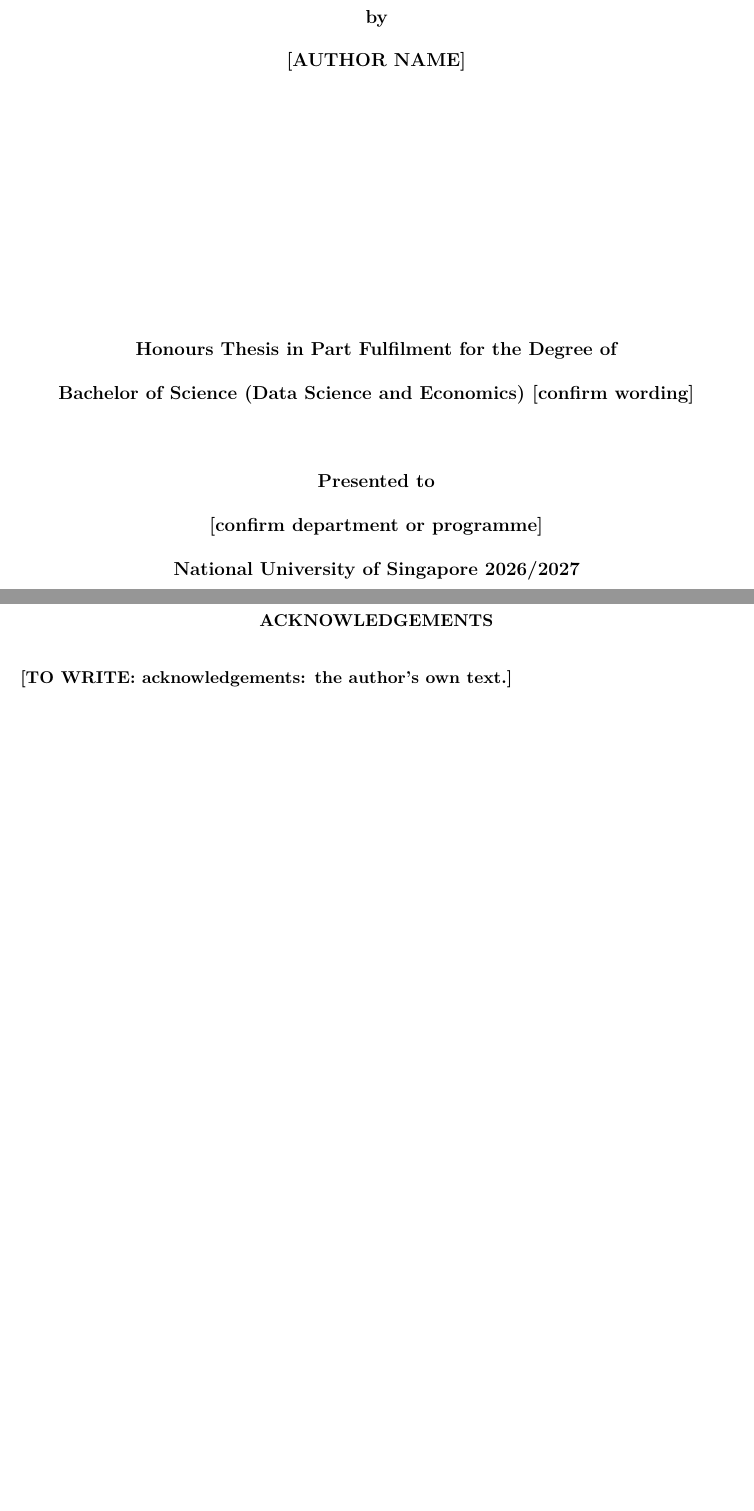
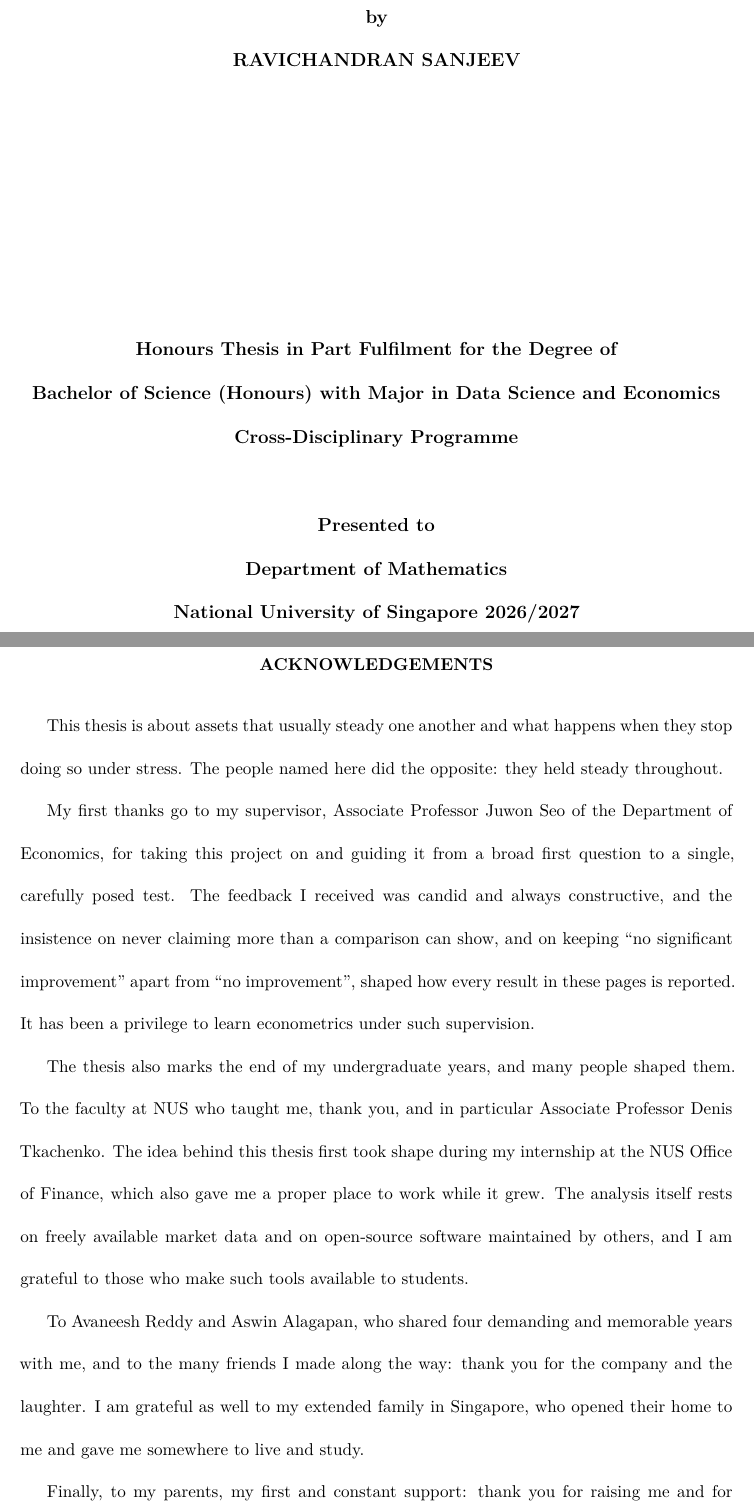
Before and after one commit to sanjeevr123/DSE4201-Project, a LaTeX thesis (thesis/tex/main.tex, which reads thesis/tex/front/acknowledgements.tex, thesis/tex/preamble.tex): two parts of pages 1 and 2 of 65 before the commit and two parts of pages 1 and 3 of 66 after it, joined at a grey line, cut so that both start at the same text, the shorter picture padded with empty space. The pictures show the PDF file thesis/final/thesis.pdf that the author committed with the source.

Commit message:
Title page and acknowledgements
- Title page: author, degree (Bachelor of Science (Honours) with Major in Data Science and Economics, Cross-Disciplinary Programme) and Department of Mathematics
- Acknowledgements on their own page, signed
- Remove the unused placeholder macro and comments pointing to internal notes

```diff
--- a/thesis/tex/front/acknowledgements.tex
+++ b/thesis/tex/front/acknowledgements.tex
@@ -1,3 +1,18 @@
+\clearpage
 \begin{center}\textbf{ACKNOWLEDGEMENTS}\end{center}
-\todo{acknowledgements: the author's own text.}
+
+This thesis is about assets that usually steady one another and what happens when they stop doing so under stress. The people named here did the opposite: they held steady throughout.
+
+My first thanks go to my supervisor, Associate Professor Juwon Seo of the Department of Economics, for taking this project on and guiding it from a broad first question to a single, carefully posed test. The feedback I received was candid and always constructive, and the insistence on never claiming more than a comparison can show, and on keeping ``no significant improvement'' apart from ``no improvement'', shaped how every result in these pages is reported. It has been a privilege to learn econometrics under such supervision.
+
+The thesis also marks the end of my undergraduate years, and many people shaped them. To the faculty at NUS who taught me, thank you, and in particular Associate Professor Denis Tkachenko. The idea behind this thesis first took shape during my internship at the NUS Office of Finance, which also gave me a proper place to work while it grew. The analysis itself rests on freely available market data and on open-source software maintained by others, and I am grateful to those who make such tools available to students.
+
+To Avaneesh Reddy and Aswin Alagapan, who shared four demanding and memorable years with me, and to the many friends I made along the way: thank you for the company and the laughter. I am grateful as well to my extended family in Singapore, who opened their home to me and gave me somewhere to live and study.
+
+Finally, to my parents, my first and constant support: thank you for raising me and for standing behind me at every step. This thesis is as much yours as it is mine.
+
+\vspace{24pt}
+\begin{flushright}
+RAVICHANDRAN SANJEEV
+\end{flushright}
 \clearpage
--- a/thesis/tex/preamble.tex
+++ b/thesis/tex/preamble.tex
@@ -89,9 +88,9 @@
 % allow a line break after an underscore, so long file names in \texttt do not run into the margin
 \DeclareRobustCommand{\_}{\textunderscore\penalty500\hskip0pt\relax}
 
-% ---- title-page details to confirm (see notes/outbox/02_requirements_questions.md) ------------
-\newcommand{\thesisauthor}{[AUTHOR NAME]}
-\newcommand{\thesisdegree}{Bachelor of Science (Data Science and Economics) [confirm wording]}
-\newcommand{\thesisdept}{[confirm department or programme]}
+% ---- title-page details ----------------------------------------------------------------------
+\newcommand{\thesisauthor}{RAVICHANDRAN SANJEEV}
+\newcommand{\thesisdegree}{Bachelor of Science (Honours) with Major in Data Science and Economics\\ Cross-Disciplinary Programme}
+\newcommand{\thesisdept}{Department of Mathematics}
 \newcommand{\thesisyear}{2026/2027}
 \newcommand{\thesistitle}{REGIME-SWITCHING RISK MODELS FOR ETF PORTFOLIOS: DO MARKET-STATE SHIFTS IMPROVE TAIL-RISK FORECASTING?}
```
Also changed, not shown: thesis/tex/front/titlepage.tex (+1 -1 lines), thesis/final/thesis.pdf, thesis/tex/preamble.tex (1 more changed lines).
